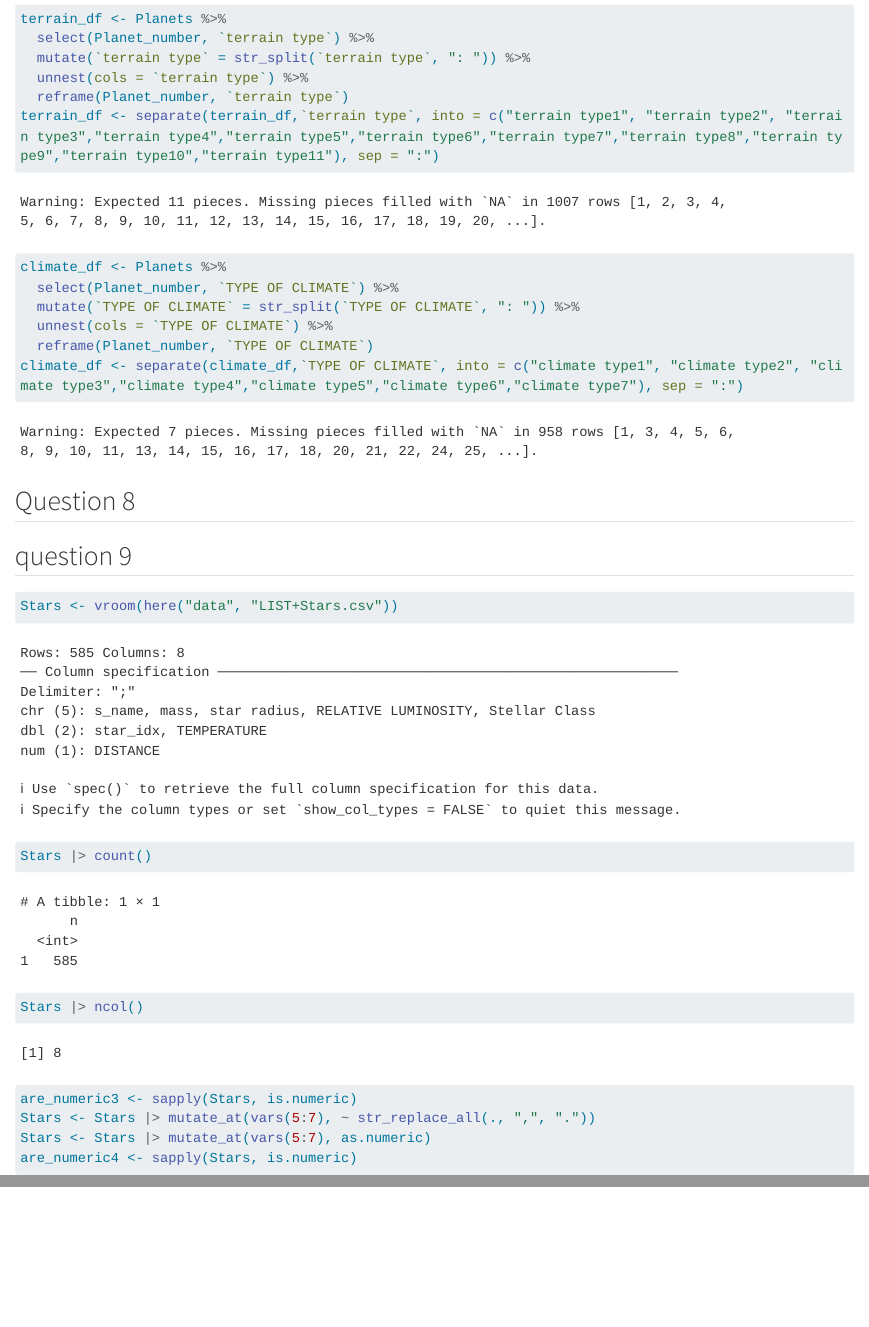
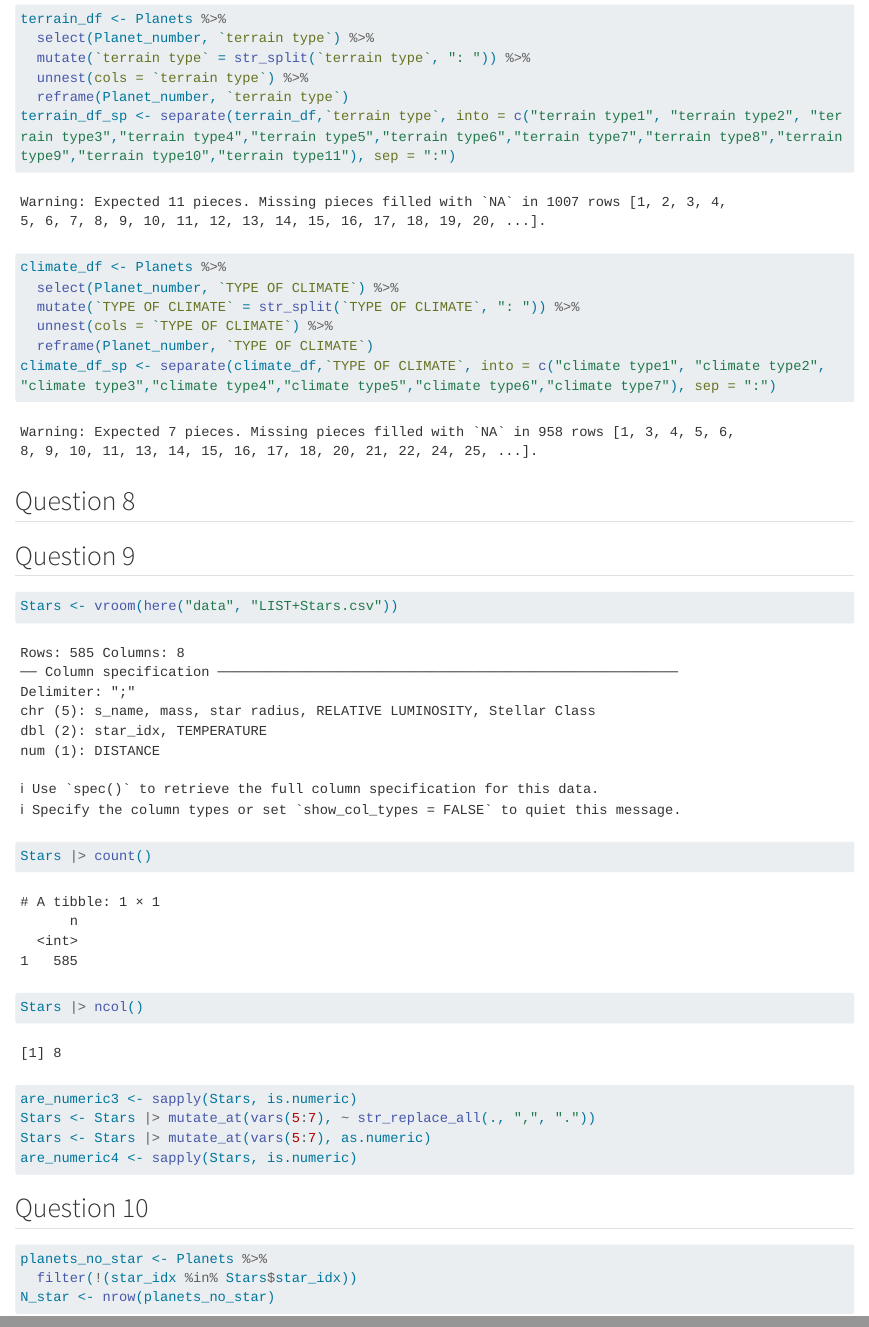
Before and after one commit to jiaxin0816/science_fiction, a Quarto document (Shen.qmd): the page in a window 1100 px wide, from 3130 px down, and a second part further down, joined at a grey line. Rendered offline with R 4.5, knitr and Pandoc in place of Quarto, with nearby package versions; some code elsewhere in the file could not run offline; long lines of code are wrapped.

Commit message:
Question 10. Fix question 7.

````diff
--- a/Shen.qmd
+++ b/Shen.qmd
@@ -80,7 +80,7 @@ terrain_df <- Planets %>%
   mutate(`terrain type` = str_split(`terrain type`, ": ")) %>%
   unnest(cols = `terrain type`) %>%
   reframe(Planet_number, `terrain type`)
-terrain_df <- separate(terrain_df,`terrain type`, into = c("terrain type1", "terrain type2", "terrain type3","terrain type4","terrain type5","terrain type6","terrain type7","terrain type8","terrain type9","terrain type10","terrain type11"), sep = ":")
+terrain_df_sp <- separate(terrain_df,`terrain type`, into = c("terrain type1", "terrain type2", "terrain type3","terrain type4","terrain type5","terrain type6","terrain type7","terrain type8","terrain type9","terrain type10","terrain type11"), sep = ":")
 ```
 
 ```{r}
@@ -89,7 +89,7 @@ climate_df <- Planets %>%
   mutate(`TYPE OF CLIMATE` = str_split(`TYPE OF CLIMATE`, ": ")) %>%
   unnest(cols = `TYPE OF CLIMATE`) %>%
   reframe(Planet_number, `TYPE OF CLIMATE`)
-climate_df <- separate(climate_df,`TYPE OF CLIMATE`, into = c("climate type1", "climate type2", "climate type3","climate type4","climate type5","climate type6","climate type7"), sep = ":")
+climate_df_sp <- separate(climate_df,`TYPE OF CLIMATE`, into = c("climate type1", "climate type2", "climate type3","climate type4","climate type5","climate type6","climate type7"), sep = ":")
 ```
 
 ## Question 8
@@ -112,4 +112,9 @@ Stars <- Stars |> mutate_at(vars(5:7), as.numeric)
 are_numeric4 <- sapply(Stars, is.numeric)
 ```
 
-##
+## Question 10
+```{r}
+planets_no_star <- Planets %>%
+  filter(!(star_idx %in% Stars$star_idx))
+N_star <- nrow(planets_no_star)
+```
````
Also changed, not shown: Shen.qmd (2 more changed lines).
